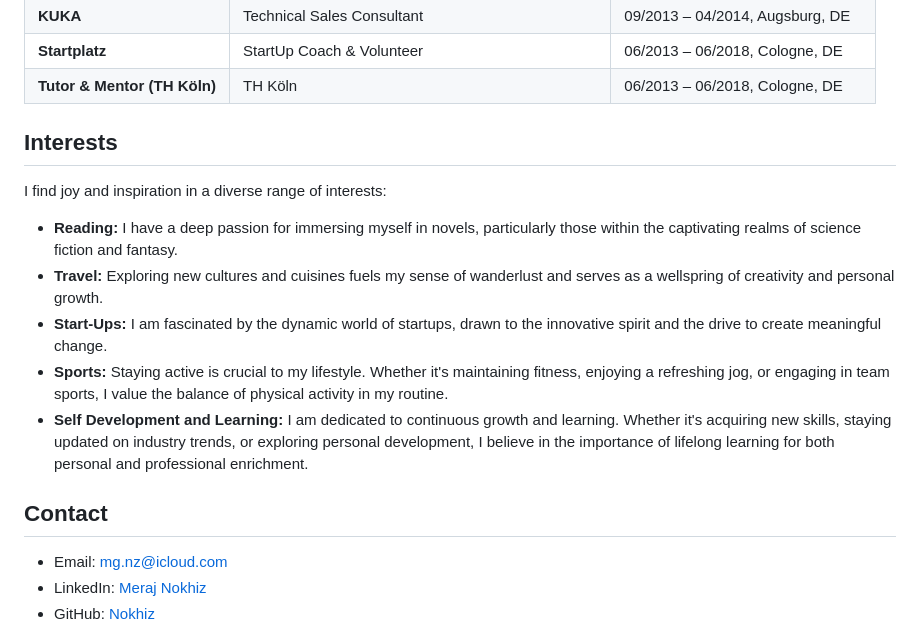
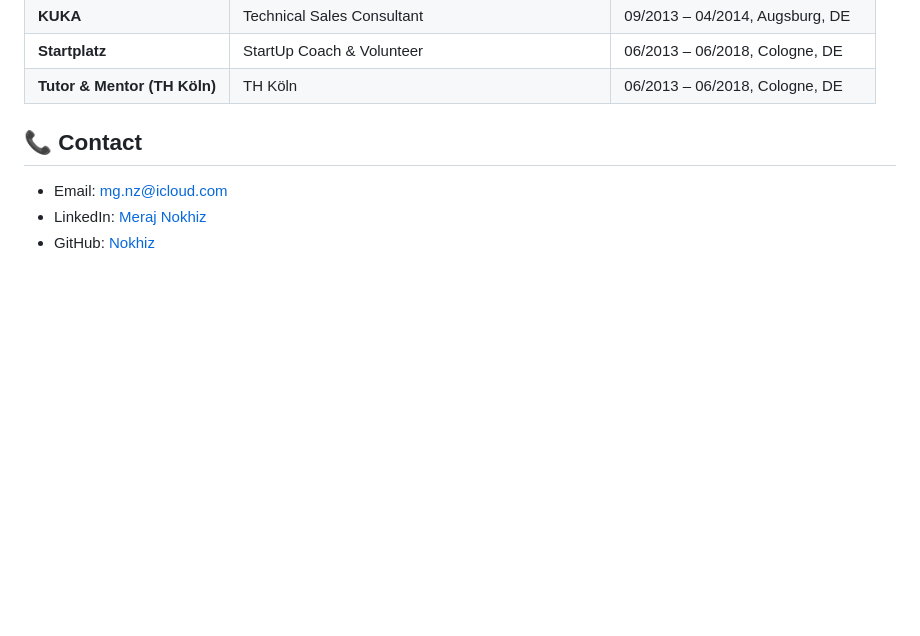
Before and after one commit to nokhiz/nokhiz.github.io, a Markdown page: README.md, the part around the change printed below. GitHub-like rendering; blank space fills up the shorter version.

```diff
--- a/README.md
+++ b/README.md
@@ -32,18 +97,8 @@ I'm  Meraj Nokhiz, a passionate individual with a keen interest in technology, l
 | **Startplatz**                                    | StartUp Coach & Volunteer                                  | 06/2013 – 06/2018, Cologne, DE            |
 | **Tutor & Mentor (TH Köln)**                      | TH Köln                                                    | 06/2013 – 06/2018, Cologne, DE            |
 
-## Interests
 
-I find joy and inspiration in a diverse range of interests:
-
-- **Reading:** I have a deep passion for immersing myself in novels, particularly those within the captivating realms of science fiction and fantasy.
-- **Travel:** Exploring new cultures and cuisines fuels my sense of wanderlust and serves as a wellspring of creativity and personal growth.
-- **Start-Ups:** I am fascinated by the dynamic world of startups, drawn to the innovative spirit and the drive to create meaningful change.
-- **Sports:** Staying active is crucial to my lifestyle. Whether it's maintaining fitness, enjoying a refreshing jog, or engaging in team sports, I value the balance of physical activity in my routine.
-- **Self Development and Learning:** I am dedicated to continuous growth and learning. Whether it's acquiring new skills, staying updated on industry trends, or exploring personal development, I believe in the importance of lifelong learning for both personal and professional enrichment.
-
-
-## Contact
+## 📞 Contact
 
 - Email: [mg.nz@icloud.com](mailto:mg.nz@icloud.com)
 - LinkedIn: [Meraj Nokhiz](https://www.linkedin.com/in/nokhiz/)
```
Also changed, not shown: other parts of README.md (+68 -3 lines).
